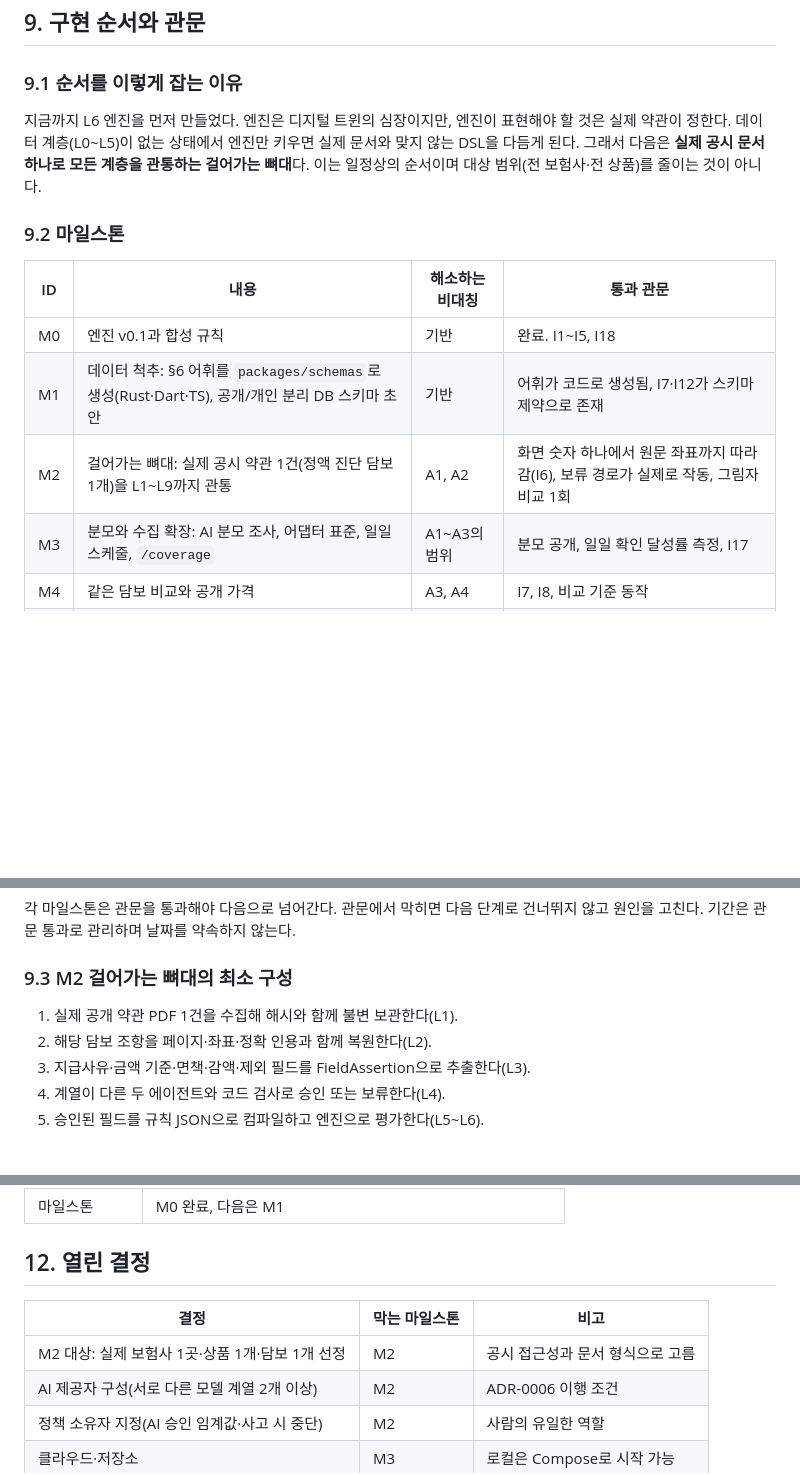
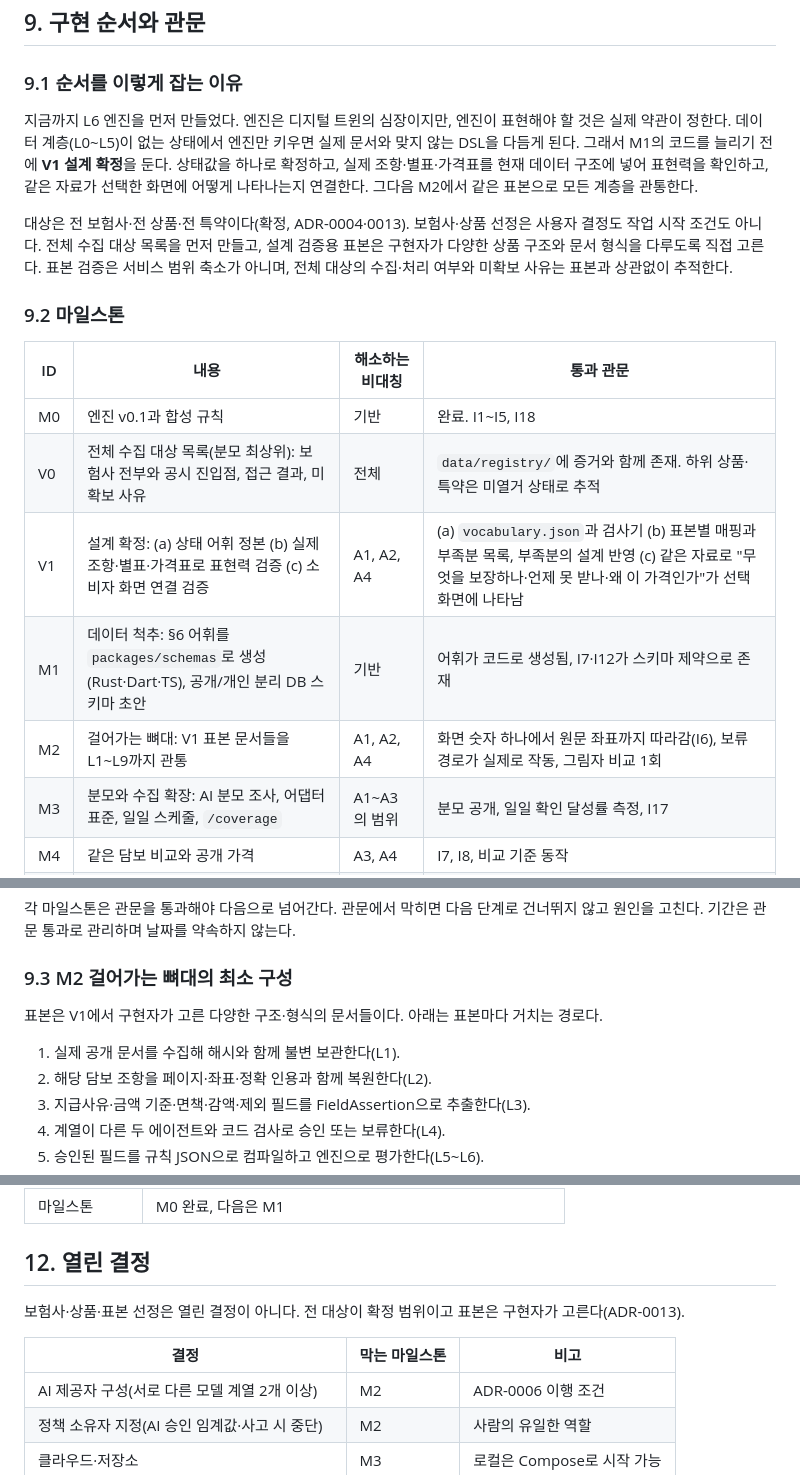
Before and after one commit to SUNBURN-Golden/ONJEON, a Markdown page: docs/BLUEPRINT.md, 3 parts joined by grey strips. Rendered like a GitHub page; blank space fills up the shorter version.

```diff
--- a/docs/BLUEPRINT.md
+++ b/docs/BLUEPRINT.md
@@ -228,15 +228,19 @@ flowchart TD
 
 ### 9.1 순서를 이렇게 잡는 이유
 
-지금까지 L6 엔진을 먼저 만들었다. 엔진은 디지털 트윈의 심장이지만, 엔진이 표현해야 할 것은 실제 약관이 정한다. 데이터 계층(L0~L5)이 없는 상태에서 엔진만 키우면 실제 문서와 맞지 않는 DSL을 다듬게 된다. 그래서 다음은 **실제 공시 문서 하나로 모든 계층을 관통하는 걸어가는 뼈대**다. 이는 일정상의 순서이며 대상 범위(전 보험사·전 상품)를 줄이는 것이 아니다.
+지금까지 L6 엔진을 먼저 만들었다. 엔진은 디지털 트윈의 심장이지만, 엔진이 표현해야 할 것은 실제 약관이 정한다. 데이터 계층(L0~L5)이 없는 상태에서 엔진만 키우면 실제 문서와 맞지 않는 DSL을 다듬게 된다. 그래서 M1의 코드를 늘리기 전에 **V1 설계 확정**을 둔다. 상태값을 하나로 확정하고, 실제 조항·별표·가격표를 현재 데이터 구조에 넣어 표현력을 확인하고, 같은 자료가 선택한 화면에 어떻게 나타나는지 연결한다. 그다음 M2에서 같은 표본으로 모든 계층을 관통한다.
+
+대상은 전 보험사·전 상품·전 특약이다(확정, ADR-0004·0013). 보험사·상품 선정은 사용자 결정도 작업 시작 조건도 아니다. 전체 수집 대상 목록을 먼저 만들고, 설계 검증용 표본은 구현자가 다양한 상품 구조와 문서 형식을 다루도록 직접 고른다. 표본 검증은 서비스 범위 축소가 아니며, 전체 대상의 수집·처리 여부와 미확보 사유는 표본과 상관없이 추적한다.
 
 ### 9.2 마일스톤
 
 | ID | 내용 | 해소하는 비대칭 | 통과 관문 |
 |---|---|---|---|
 | M0 | 엔진 v0.1과 합성 규칙 | 기반 | 완료. I1~I5, I18 |
+| V0 | 전체 수집 대상 목록(분모 최상위): 보험사 전부와 공시 진입점, 접근 결과, 미확보 사유 | 전체 | `data/registry/`에 증거와 함께 존재. 하위 상품·특약은 미열거 상태로 추적 |
+| V1 | 설계 확정: (a) 상태 어휘 정본 (b) 실제 조항·별표·가격표로 표현력 검증 (c) 소비자 화면 연결 검증 | A1, A2, A4 | (a) `vocabulary.json`과 검사기 (b) 표본별 매핑과 부족분 목록, 부족분의 설계 반영 (c) 같은 자료로 "무엇을 보장하나·언제 못 받나·왜 이 가격인가"가 선택 화면에 나타남 |
 | M1 | 데이터 척추: §6 어휘를 `packages/schemas`로 생성(Rust·Dart·TS), 공개/개인 분리 DB 스키마 초안 | 기반 | 어휘가 코드로 생성됨, I7·I12가 스키마 제약으로 존재 |
-| M2 | 걸어가는 뼈대: 실제 공시 약관 1건(정액 진단 담보 1개)을 L1~L9까지 관통 | A1, A2 | 화면 숫자 하나에서 원문 좌표까지 따라감(I6), 보류 경로가 실제로 작동, 그림자 비교 1회 |
+| M2 | 걸어가는 뼈대: V1 표본 문서들을 L1~L9까지 관통 | A1, A2, A4 | 화면 숫자 하나에서 원문 좌표까지 따라감(I6), 보류 경로가 실제로 작동, 그림자 비교 1회 |
 | M3 | 분모와 수집 확장: AI 분모 조사, 어댑터 표준, 일일 스케줄, `/coverage` | A1~A3의 범위 | 분모 공개, 일일 확인 달성률 측정, I17 |
 | M4 | 같은 담보 비교와 공개 가격 | A3, A4 | I7, I8, 비교 기준 동작 |
 | M5 | 계약 트윈과 내 설계: PDF 가져오기, 두 안 비교, 만약에 | A5, A6 | I9, I11 |
@@ -246,7 +250,9 @@ flowchart TD
 
 ### 9.3 M2 걸어가는 뼈대의 최소 구성
 
-1. 실제 공개 약관 PDF 1건을 수집해 해시와 함께 불변 보관한다(L1).
+표본은 V1에서 구현자가 고른 다양한 구조·형식의 문서들이다. 아래는 표본마다 거치는 경로다.
+
+1. 실제 공개 문서를 수집해 해시와 함께 불변 보관한다(L1).
 2. 해당 담보 조항을 페이지·좌표·정확 인용과 함께 복원한다(L2).
 3. 지급사유·금액 기준·면책·감액·제외 필드를 FieldAssertion으로 추출한다(L3).
 4. 계열이 다른 두 에이전트와 코드 검사로 승인 또는 보류한다(L4).
@@ -281,9 +287,10 @@ M2의 산출물이 DSL·라벨 사전·FieldAssertion 스키마의 첫 실증이
 
 ## 12. 열린 결정
 
+보험사·상품·표본 선정은 열린 결정이 아니다. 전 대상이 확정 범위이고 표본은 구현자가 고른다(ADR-0013).
+
 | 결정 | 막는 마일스톤 | 비고 |
 |---|---|---|
-| M2 대상: 실제 보험사 1곳·상품 1개·담보 1개 선정 | M2 | 공시 접근성과 문서 형식으로 고름 |
 | AI 제공자 구성(서로 다른 모델 계열 2개 이상) | M2 | ADR-0006 이행 조건 |
 | 정책 소유자 지정(AI 승인 임계값·사고 시 중단) | M2 | 사람의 유일한 역할 |
 | 클라우드·저장소 | M3 | 로컬은 Compose로 시작 가능 |
```
Also changed, not shown: docs/blueprint/DECISIONS.md (+3 -1 lines), docs/decisions/ADR-0013-전체-대상-목록-우선과-설계-확정.md (added, +25 -0 lines).
